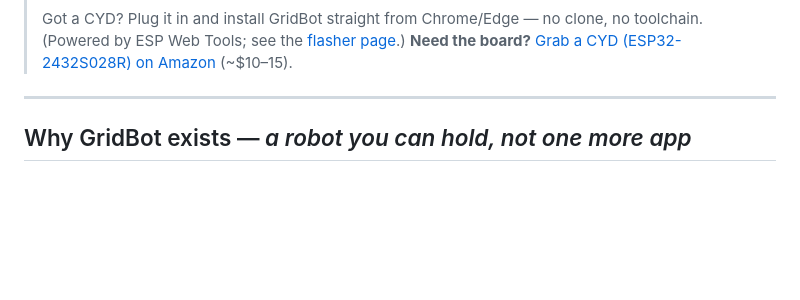
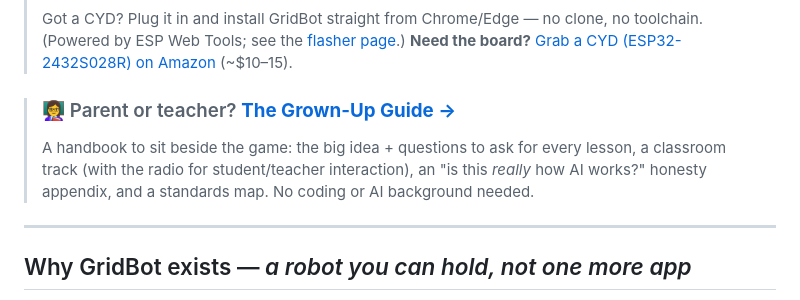
Before and after one commit to JamesDavid/cyd-GridBot, a Markdown page: README.md, the part around the change. Drawn GitHub-style; blank space fills up the shorter version.

```diff
--- a/README.md
+++ b/README.md
@@ -16,6 +16,11 @@ all on the same $10 board.
 > Got a CYD? Plug it in and install GridBot straight from Chrome/Edge — no clone, no
 > toolchain. (Powered by ESP Web Tools; see the [flasher page](docs/index.html).)
 > **Need the board?** [Grab a CYD (ESP32-2432S028R) on Amazon](https://a.co/d/05H98aWQ) (~$10–15).
+
+> ### 👩‍🏫 Parent or teacher? [**The Grown-Up Guide →**](docs/HANDBOOK.md)
+> A handbook to sit beside the game: the big idea + questions to ask for every lesson, a
+> classroom track (with the radio for student/teacher interaction), an "is this *really* how
+> AI works?" honesty appendix, and a standards map. No coding or AI background needed.
 
 ---
 
```
Also changed, not shown: docs/HANDBOOK.md (added, +311 -0 lines).
